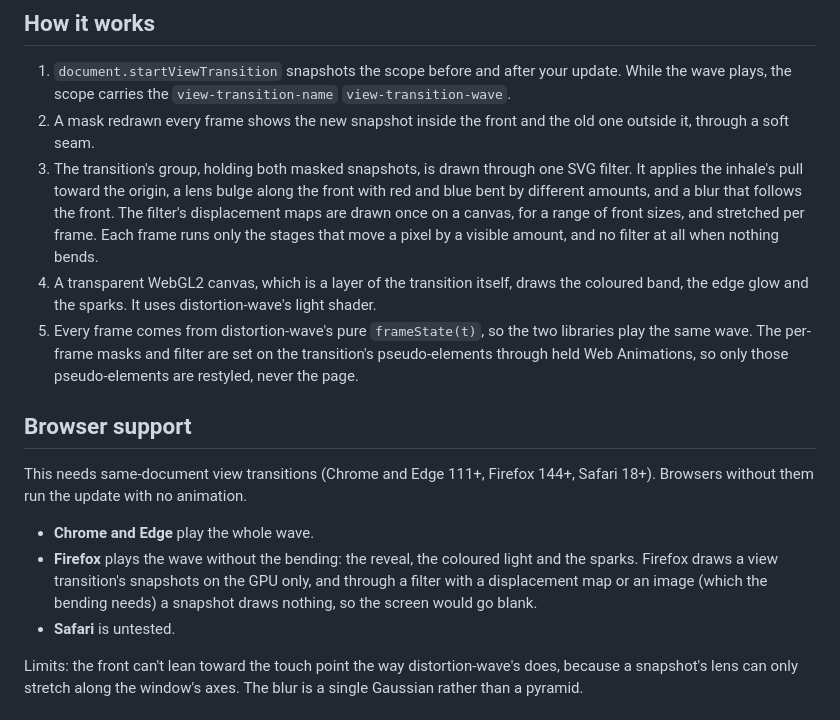
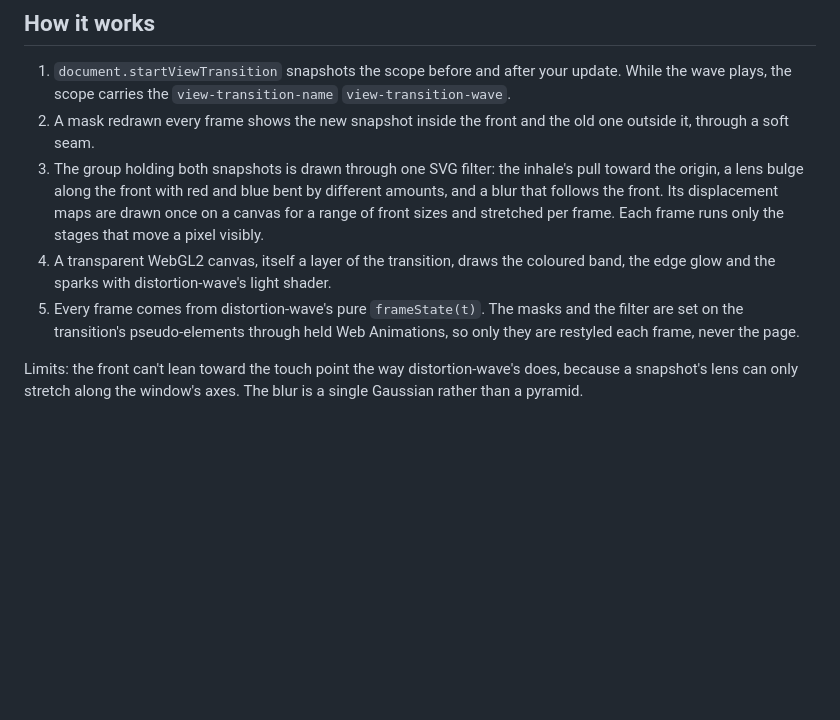
Before and after one commit to OmerDavidson/view-transition-wave, a Markdown page: README.md, the part around one of its changes. Rendered like a GitHub page; blank space fills up the shorter version.

```diff
--- a/README.md
+++ b/README.md
@@ -95,17 +112,9 @@ Other exports are `prepareWaveTransition(options)`, `isWaveTransitionSupported()
 
 1. `document.startViewTransition` snapshots the scope before and after your update. While the wave plays, the scope carries the `view-transition-name` `view-transition-wave`.
 2. A mask redrawn every frame shows the new snapshot inside the front and the old one outside it, through a soft seam.
-3. The transition's group, holding both masked snapshots, is drawn through one SVG filter. It applies the inhale's pull toward the origin, a lens bulge along the front with red and blue bent by different amounts, and a blur that follows the front. The filter's displacement maps are drawn once on a canvas, for a range of front sizes, and stretched per frame. Each frame runs only the stages that move a pixel by a visible amount, and no filter at all when nothing bends.
-4. A transparent WebGL2 canvas, which is a layer of the transition itself, draws the coloured band, the edge glow and the sparks. It uses distortion-wave's light shader.
-5. Every frame comes from distortion-wave's pure `frameState(t)`, so the two libraries play the same wave. The per-frame masks and filter are set on the transition's pseudo-elements through held Web Animations, so only those pseudo-elements are restyled, never the page.
-
-## Browser support
-
-This needs same-document view transitions (Chrome and Edge 111+, Firefox 144+, Safari 18+). Browsers without them run the update with no animation.
-
-- **Chrome and Edge** play the whole wave.
-- **Firefox** plays the wave without the bending: the reveal, the coloured light and the sparks. Firefox draws a view transition's snapshots on the GPU only, and through a filter with a displacement map or an image (which the bending needs) a snapshot draws nothing, so the screen would go blank.
-- **Safari** is untested.
+3. The group holding both snapshots is drawn through one SVG filter: the inhale's pull toward the origin, a lens bulge along the front with red and blue bent by different amounts, and a blur that follows the front. Its displacement maps are drawn once on a canvas for a range of front sizes and stretched per frame. Each frame runs only the stages that move a pixel visibly.
+4. A transparent WebGL2 canvas, itself a layer of the transition, draws the coloured band, the edge glow and the sparks with distortion-wave's light shader.
+5. Every frame comes from distortion-wave's pure `frameState(t)`. The masks and the filter are set on the transition's pseudo-elements through held Web Animations, so only they are restyled each frame, never the page.
 
 Limits: the front can't lean toward the touch point the way distortion-wave's does, because a snapshot's lens can only stretch along the window's axes. The blur is a single Gaussian rather than a pyramid.
 
```
Also changed, not shown: other parts of README.md (+44 -27 lines), docs/preview.png (added).
